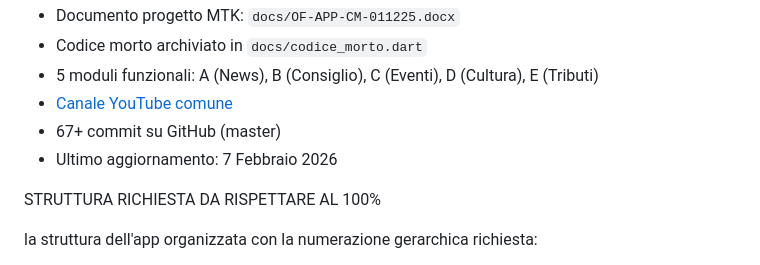
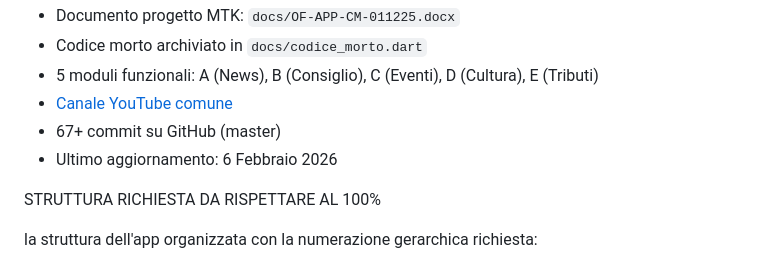
Before and after one commit to Oxer33/marcianise-app, a Markdown page: TODO_LIST.md, the part around the change. Rendered like a GitHub page.

Commit message:
fix: data TODO_LIST.md corretta a 6 Febbraio 2026

```diff
--- a/TODO_LIST.md
+++ b/TODO_LIST.md
@@ -127,7 +127,7 @@
 - 5 moduli funzionali: A (News), B (Consiglio), C (Eventi), D (Cultura), E (Tributi)
 - [Canale YouTube comune](https://www.youtube.com/channel/UCglEv_b7yTzb1hVB2HxYeGQ/videos)
 - 67+ commit su GitHub (master)
-- Ultimo aggiornamento: 7 Febbraio 2026
+- Ultimo aggiornamento: 6 Febbraio 2026
 
 
 STRUTTURA RICHIESTA DA RISPETTARE AL 100%
```
